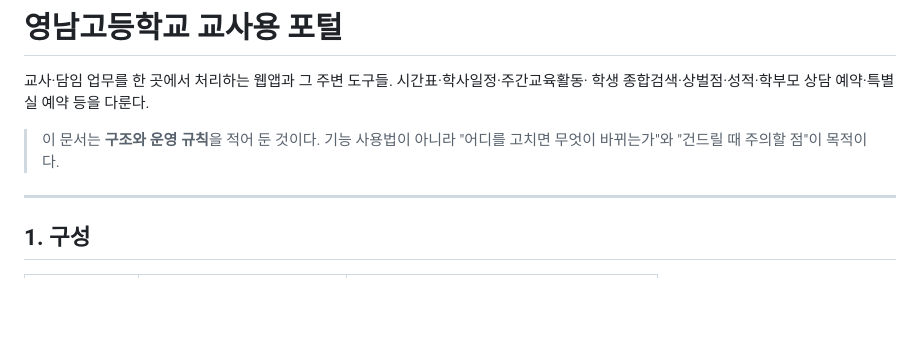
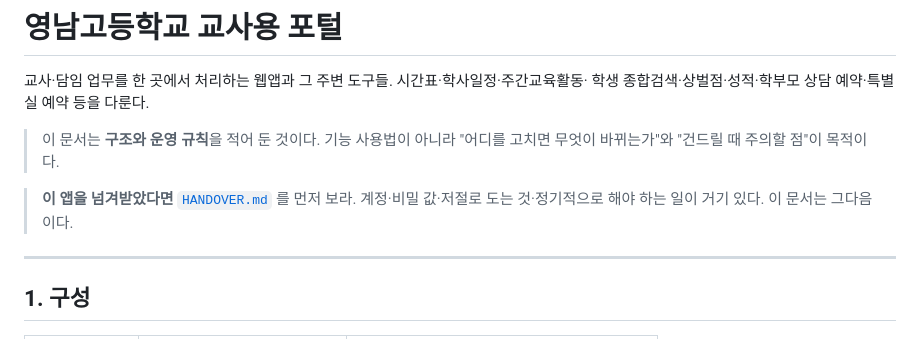
Before and after one commit to KyunghwanP/ynhs, a Markdown page: README.md, the part around the change. Rendered like a GitHub page; blank space fills up the shorter version.

```diff
--- a/README.md
+++ b/README.md
@@ -5,6 +5,9 @@
 
 > 이 문서는 **구조와 운영 규칙**을 적어 둔 것이다. 기능 사용법이 아니라
 > "어디를 고치면 무엇이 바뀌는가"와 "건드릴 때 주의할 점"이 목적이다.
+
+> **이 앱을 넘겨받았다면** [`HANDOVER.md`](HANDOVER.md) 를 먼저 보라. 계정·비밀
+> 값·저절로 도는 것·정기적으로 해야 하는 일이 거기 있다. 이 문서는 그다음이다.
 
 ---
 
```
Also changed, not shown: HANDOVER.md (added, +260 -0 lines).
